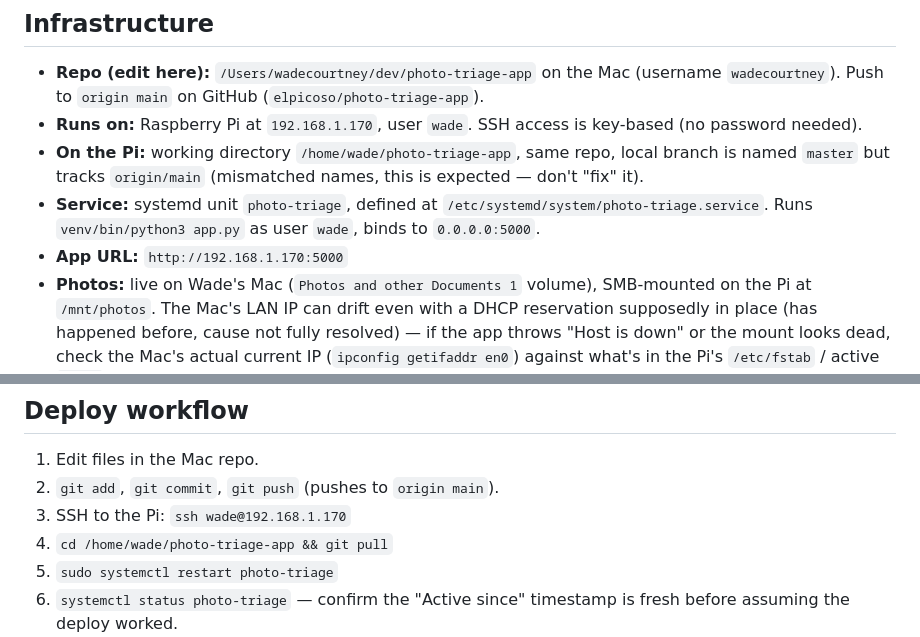
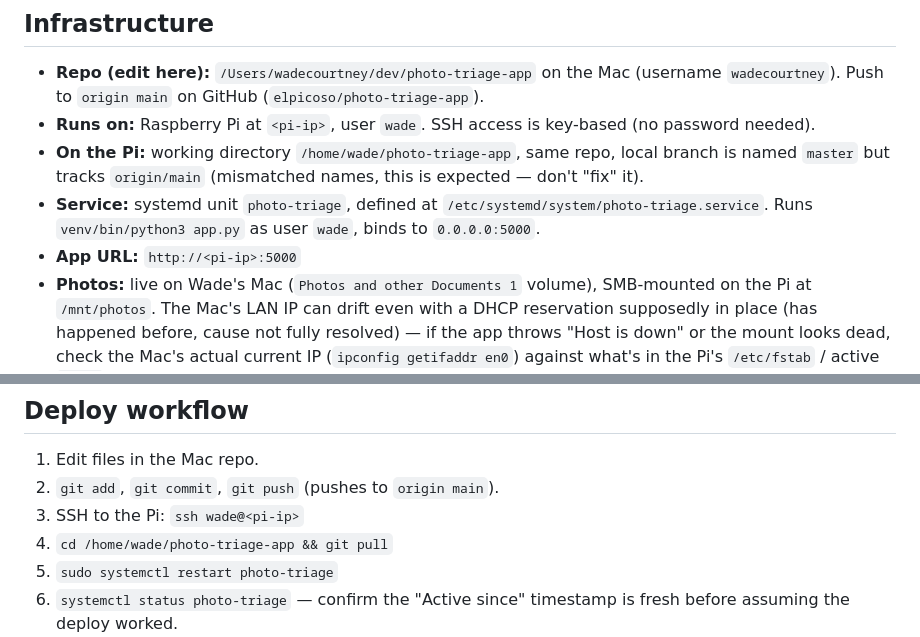
Before and after one commit to elpicoso/photo-triage-app, a Markdown page: CLAUDE.md, 2 parts joined by grey strips. GitHub-like rendering.

Commit message:
Replace real Pi IP with a placeholder in CLAUDE.md
In prep for making the repo public.

Co-Authored-By: Claude Sonnet 5 <noreply@anthropic.com>

```diff
--- a/CLAUDE.md
+++ b/CLAUDE.md
@@ -10,7 +10,7 @@ keywords into XMP sidecars for Lightroom Classic import.
 - **Repo (edit here):** `/Users/wadecourtney/dev/photo-triage-app` on the Mac
   (username `wadecourtney`). Push to `origin main` on GitHub
   (`elpicoso/photo-triage-app`).
-- **Runs on:** Raspberry Pi at `192.168.1.170`, user `wade`. SSH access is
+- **Runs on:** Raspberry Pi at `<pi-ip>`, user `wade`. SSH access is
   key-based (no password needed).
 - **On the Pi:** working directory `/home/wade/photo-triage-app`, same repo,
   local branch is named `master` but tracks `origin/main` (mismatched names,
@@ -18,7 +18,7 @@ keywords into XMP sidecars for Lightroom Classic import.
 - **Service:** systemd unit `photo-triage`, defined at
   `/etc/systemd/system/photo-triage.service`. Runs
   `venv/bin/python3 app.py` as user `wade`, binds to `0.0.0.0:5000`.
-- **App URL:** `http://192.168.1.170:5000`
+- **App URL:** `http://<pi-ip>:5000`
 - **Photos:** live on Wade's Mac (`Photos and other Documents 1` volume),
   SMB-mounted on the Pi at `/mnt/photos`. The Mac's LAN IP can drift even
   with a DHCP reservation supposedly in place (has happened before,
@@ -45,7 +45,7 @@ keywords into XMP sidecars for Lightroom Classic import.
 
 1. Edit files in the Mac repo.
 2. `git add`, `git commit`, `git push` (pushes to `origin main`).
-3. SSH to the Pi: `ssh wade@192.168.1.170`
+3. SSH to the Pi: `ssh wade@<pi-ip>`
 4. `cd /home/wade/photo-triage-app && git pull`
 5. `sudo systemctl restart photo-triage`
 6. `systemctl status photo-triage` — confirm the "Active since" timestamp is
```
